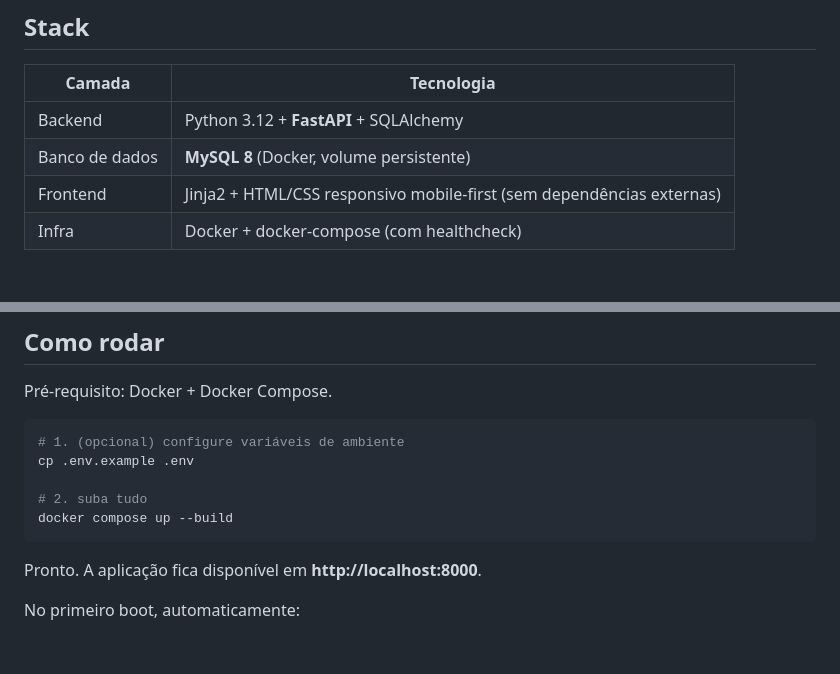
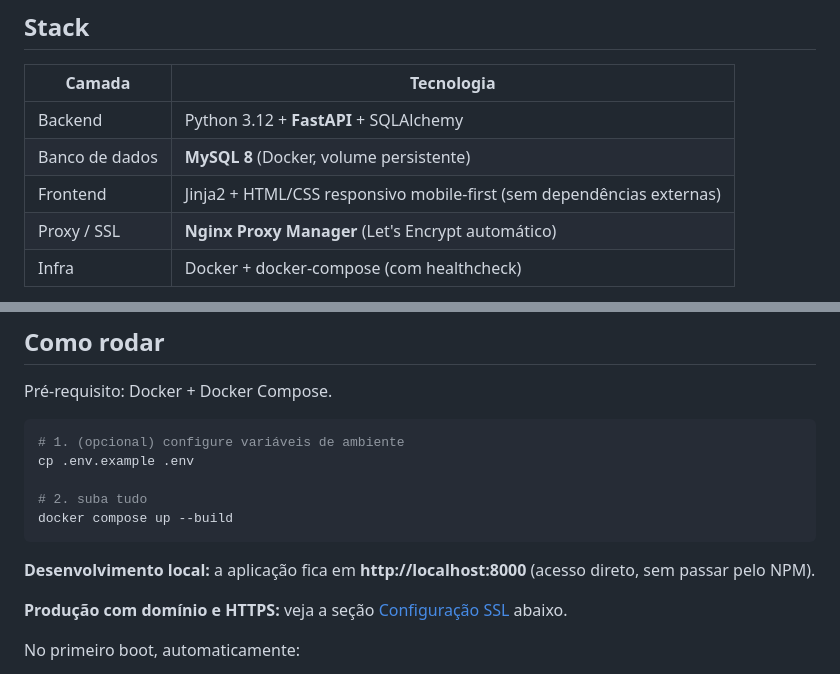
Before and after one commit to alexandretho/motovida, a Markdown page: README.md, 2 parts joined by grey strips. Rendered like a GitHub page; blank space fills up the shorter version.

````diff
--- a/README.md
+++ b/README.md
@@ -11,6 +11,7 @@ Plataforma nacional de cadastro, atendimento e gestão de afiliados (motoboys, m
 | Backend | Python 3.12 + **FastAPI** + SQLAlchemy |
 | Banco de dados | **MySQL 8** (Docker, volume persistente) |
 | Frontend | Jinja2 + HTML/CSS responsivo mobile-first (sem dependências externas) |
+| Proxy / SSL | **Nginx Proxy Manager** (Let's Encrypt automático) |
 | Infra | Docker + docker-compose (com healthcheck) |
 
 FastAPI foi escolhido por ser leve, rápido e simples de containerizar; os templates são servidos pelo próprio backend, então **um único serviço de aplicação** atende área pública, área do afiliado e painel admin.
@@ -27,7 +28,9 @@ cp .env.example .env
 docker compose up --build
 ```
 
-Pronto. A aplicação fica disponível em **http://localhost:8000**.
+**Desenvolvimento local:** a aplicação fica em **http://localhost:8000** (acesso direto, sem passar pelo NPM).
+
+**Produção com domínio e HTTPS:** veja a seção [Configuração SSL](#configuração-ssl-produção) abaixo.
 
 No primeiro boot, automaticamente:
 - o MySQL é criado com volume persistente (`mysql_data`);
````
Also changed, not shown: other parts of README.md (+41 -4 lines).
